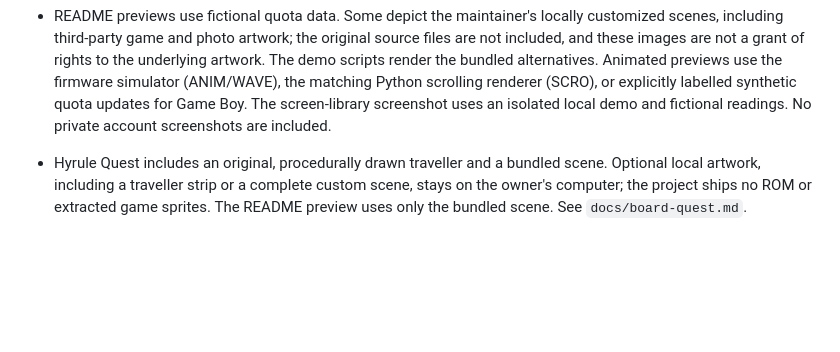
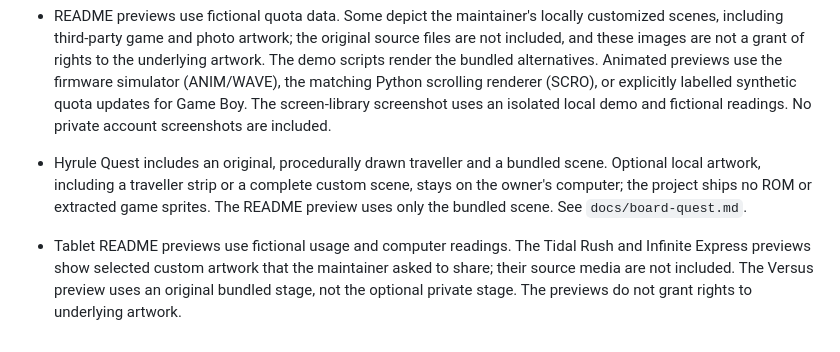
Before and after one commit to TonyRod116/ai-desk-display, a Markdown page: ASSETS.md, the part around the change. Rendered like a GitHub page; blank space fills up the shorter version.

```diff
--- a/ASSETS.md
+++ b/ASSETS.md
@@ -10,3 +10,5 @@
 - README previews use fictional quota data. Some depict the maintainer's locally customized scenes, including third-party game and photo artwork; the original source files are not included, and these images are not a grant of rights to the underlying artwork. The demo scripts render the bundled alternatives. Animated previews use the firmware simulator (ANIM/WAVE), the matching Python scrolling renderer (SCRO), or explicitly labelled synthetic quota updates for Game Boy. The screen-library screenshot uses an isolated local demo and fictional readings. No private account screenshots are included.
 
 - Hyrule Quest includes an original, procedurally drawn traveller and a bundled scene. Optional local artwork, including a traveller strip or a complete custom scene, stays on the owner's computer; the project ships no ROM or extracted game sprites. The README preview uses only the bundled scene. See `docs/board-quest.md`.
+
+- Tablet README previews use fictional usage and computer readings. The Tidal Rush and Infinite Express previews show selected custom artwork that the maintainer asked to share; their source media are not included. The Versus preview uses an original bundled stage, not the optional private stage. The previews do not grant rights to underlying artwork.
```
Also changed, not shown: README.md (+12 -4 lines), docs/images/tablet-infinite-express.png (added), docs/images/tablet-tidal-rush.png (added), docs/images/tablet-token-run.png (added), docs/images/tablet-versus.png (added), 1 other file.
